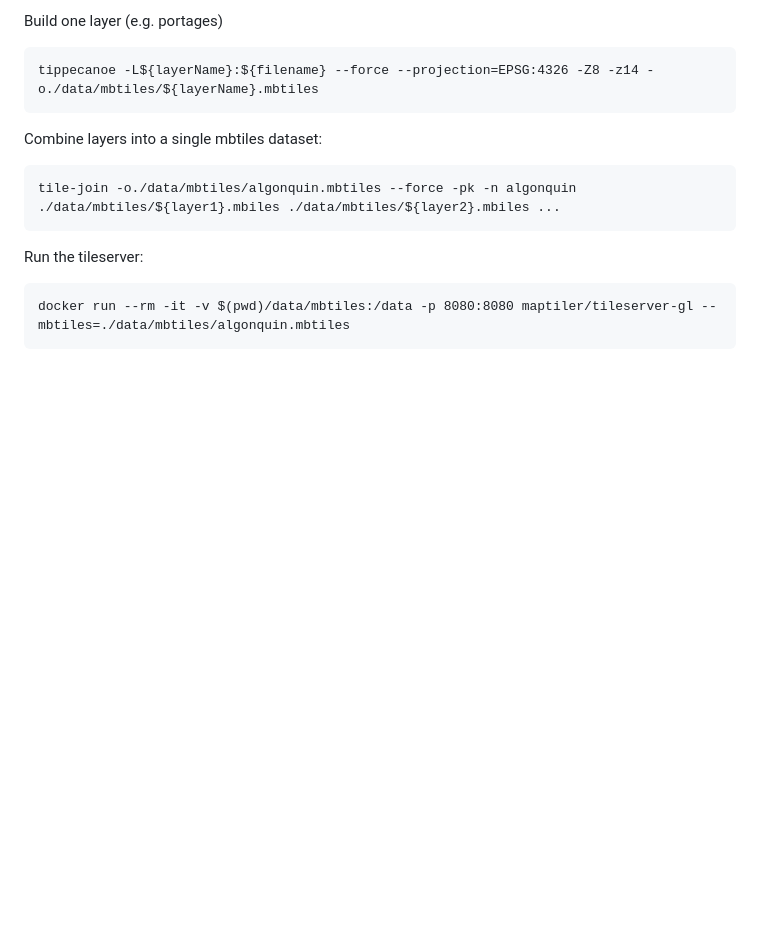
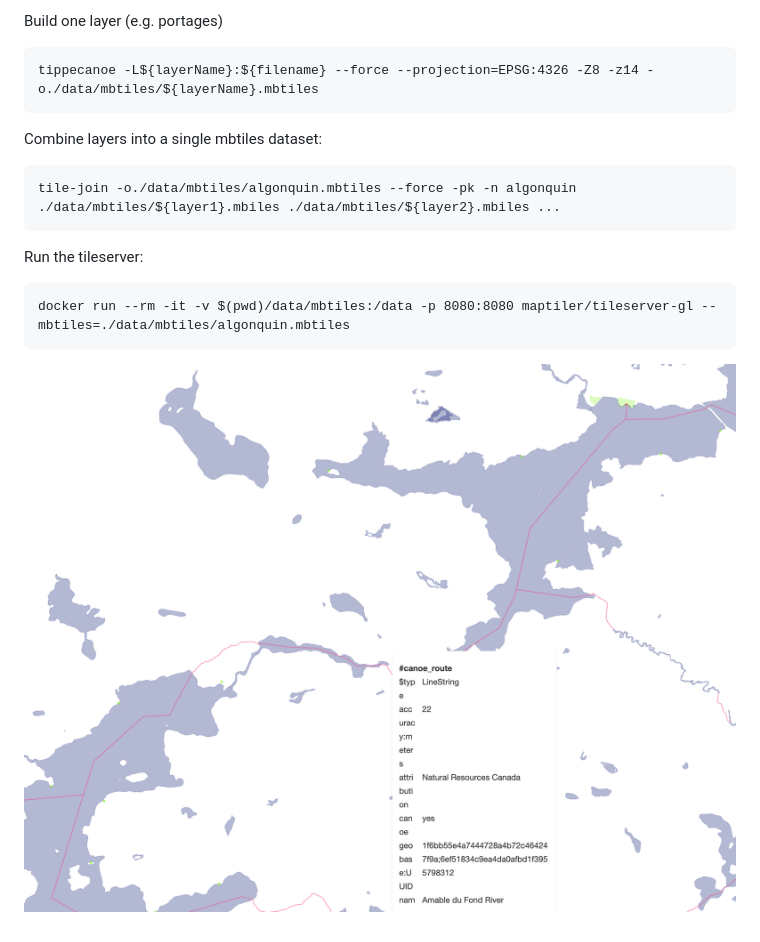
Before and after one commit to robharper/algonquin-canoe-graph, a Markdown page: README.md, the part around the change. Rendered like a GitHub page; pictures changed too: _assets/geojson-tiles.png (added); blank space fills up the shorter version.

Commit message:
Adding a visual of rendered maps

````diff
--- a/README.md
+++ b/README.md
@@ -163,3 +163,5 @@ Run the tileserver:
 ```
 docker run --rm -it -v $(pwd)/data/mbtiles:/data -p 8080:8080 maptiler/tileserver-gl --mbtiles=./data/mbtiles/algonquin.mbtiles
 ```
+
+![Viewing GeoJSON mbtiles](_assets/geojson-tiles.png)
````
